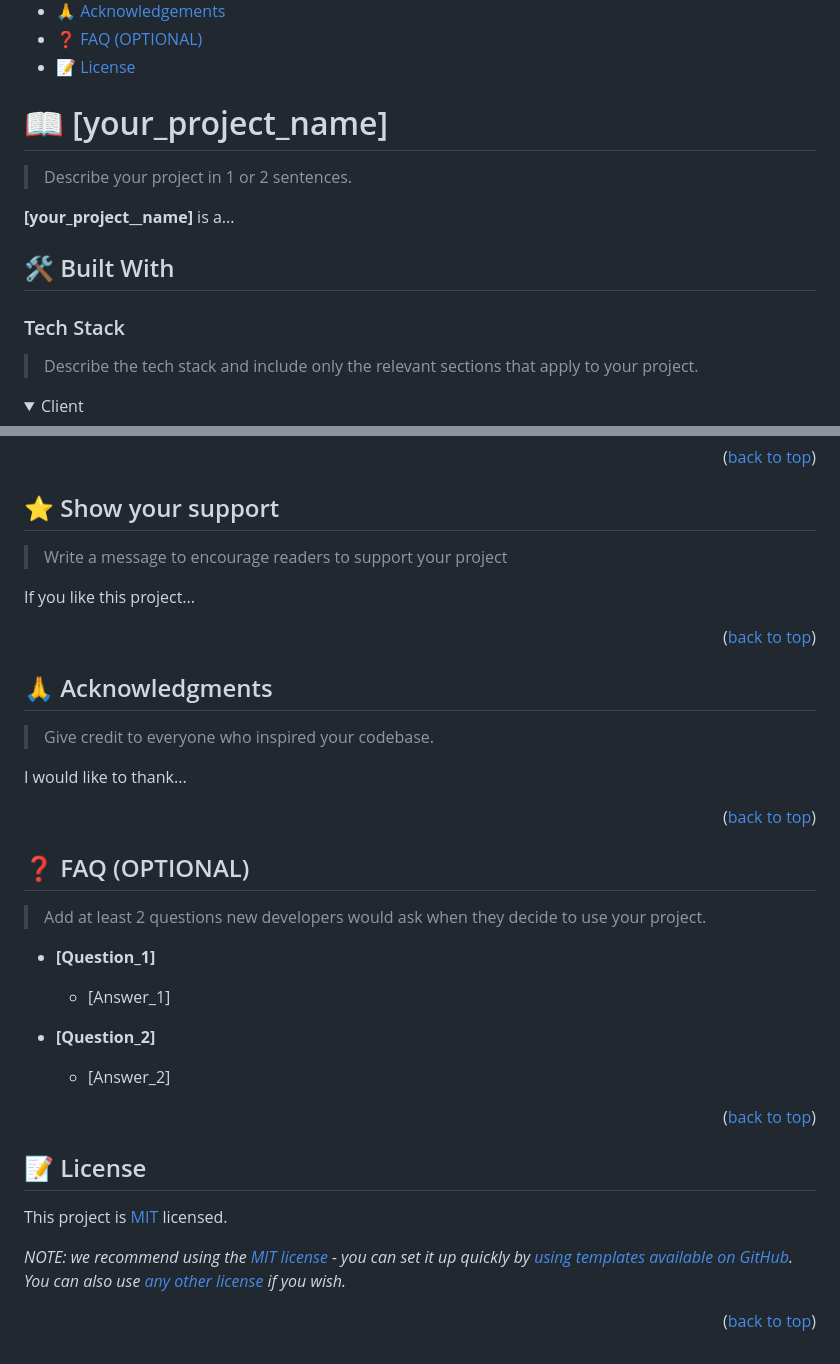
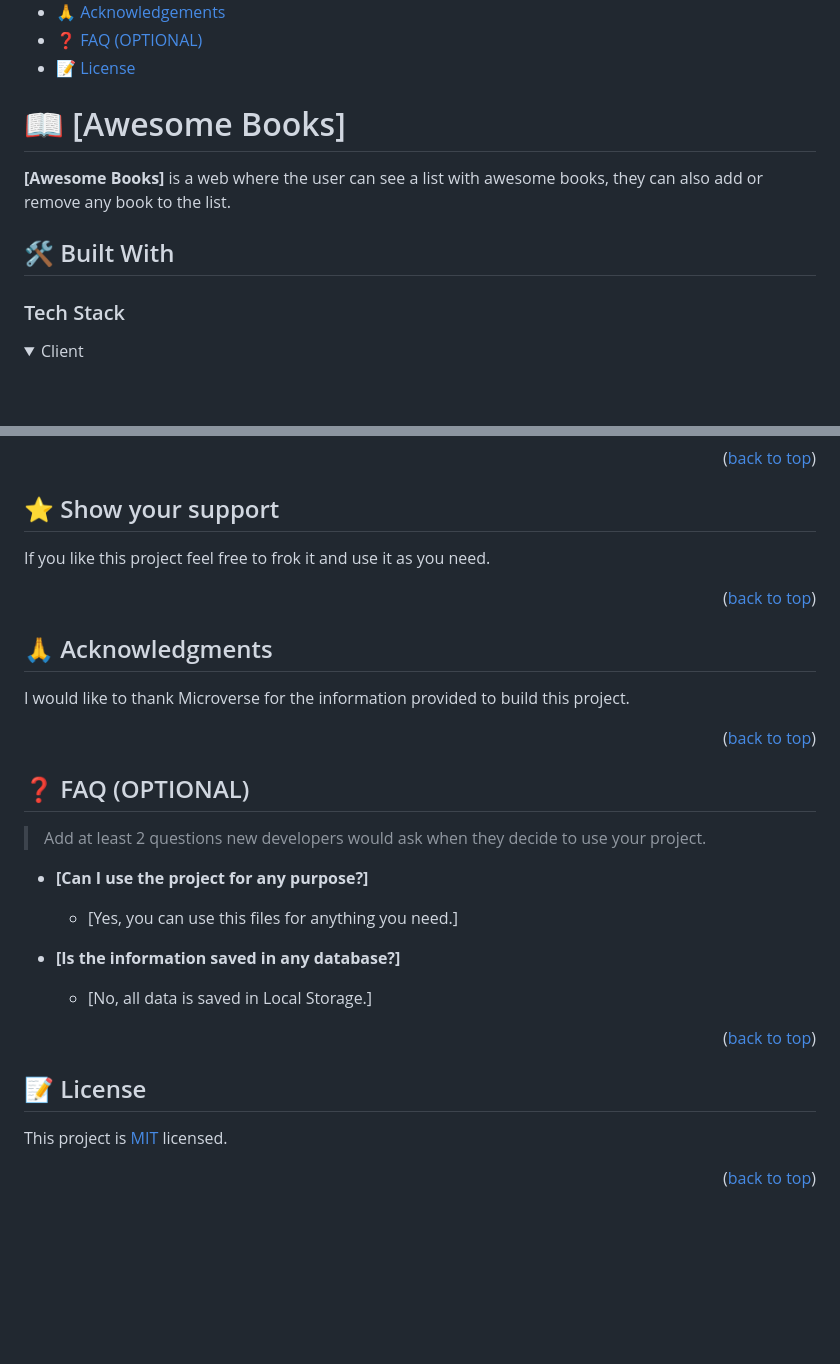
Before and after one commit to dennis-every/awesome-books-alt, a Markdown page: README.md, 2 parts joined by grey strips. Drawn GitHub-style; folded sections open; blank space fills up the shorter version.

```diff
--- a/README.md
+++ b/README.md
@@ -39,18 +39,14 @@
 
 <!-- PROJECT DESCRIPTION -->
 
-# 📖 [your_project_name] <a name="about-project"></a>
+# 📖 [Awesome Books] <a name="about-project"></a>
 
-> Describe your project in 1 or 2 sentences.
-
-**[your_project__name]** is a...
+**[Awesome Books]** is a web where the user can see a list with awesome books, they can also add or remove any book to the list.
 
 ## 🛠 Built With <a name="built-with"></a>
 
 ### Tech Stack <a name="tech-stack"></a>
 
-> Describe the tech stack and include only the relevant sections that apply to your project.
-
 <details>
   <summary>Client</summary>
   <ul>
@@ -224,9 +162,7 @@ Feel free to check the [issues page](../../issues/).
 
 ## ⭐️ Show your support <a name="support"></a>
 
-> Write a message to encourage readers to support your project
-
-If you like this project...
+If you like this project feel free to frok it and use it as you need.
 
 <p align="right">(<a href="#readme-top">back to top</a>)</p>
 
@@ -234,9 +170,7 @@ If you like this project...
 
 ## 🙏 Acknowledgments <a name="acknowledgements"></a>
 
-> Give credit to everyone who inspired your codebase.
-
-I would like to thank...
+I would like to thank Microverse for the information provided to build this project.
 
 <p align="right">(<a href="#readme-top">back to top</a>)</p>
 
@@ -246,13 +180,13 @@ I would like to thank...
 
 > Add at least 2 questions new developers would ask when they decide to use your project.
 
-- **[Question_1]**
+- **[Can I use the project for any purpose?]**
 
-  - [Answer_1]
+  - [Yes, you can use this files for anything you need.]
 
-- **[Question_2]**
+- **[Is the information saved in any database?]**
 
-  - [Answer_2]
+  - [No, all data is saved in Local Storage.]
 
 <p align="right">(<a href="#readme-top">back to top</a>)</p>
 
@@ -264,4 +198,3 @@ This project is [MIT](./LICENSE) licensed.
 
-_NOTE: we recommend using the [MIT license](https://choosealicense.com/licenses/mit/) - you can set it up quickly by [using templates available on GitHub](https://docs.github.com/en/communities/setting-up-your-project-for-healthy-contributions/adding-a-license-to-a-repository). You can also use [any other license](https://choosealicense.com/licenses/) if you wish._
 
 <p align="right">(<a href="#readme-top">back to top</a>)</p>
```
Also changed, not shown: other parts of README.md (+29 -87 lines).
